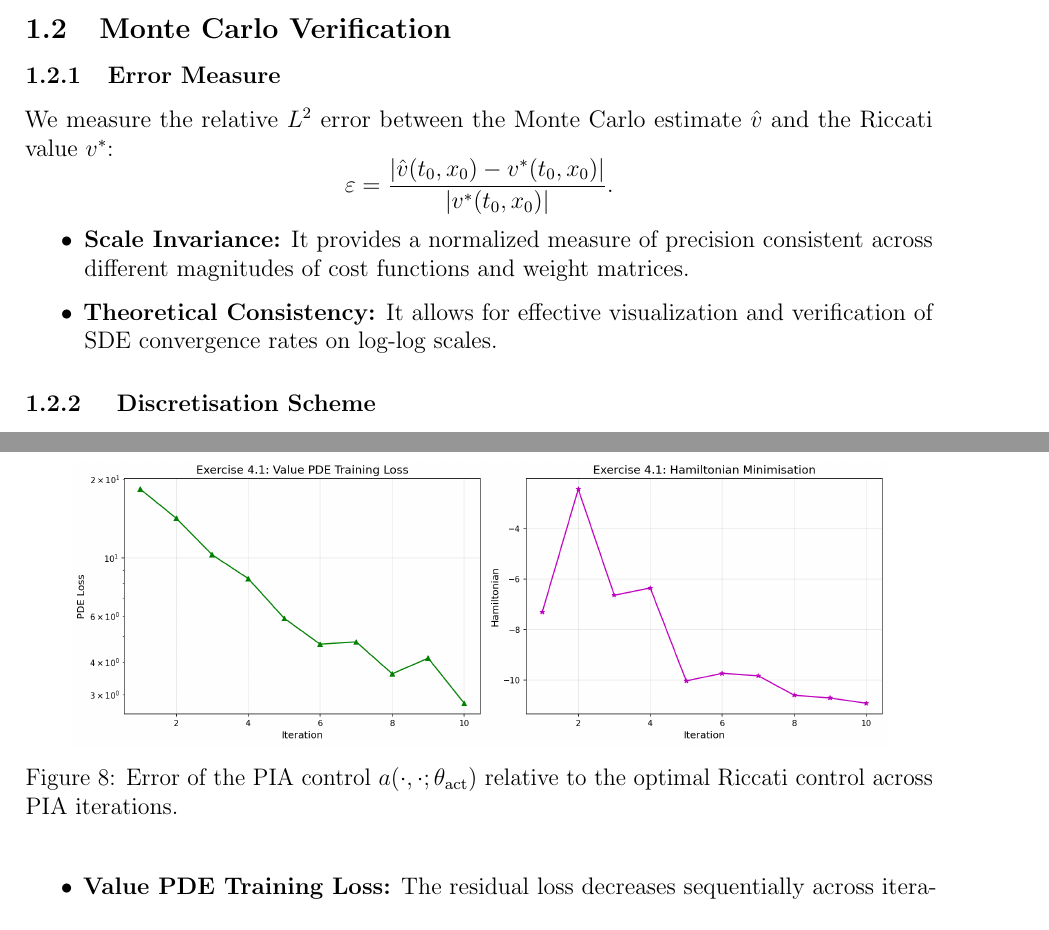
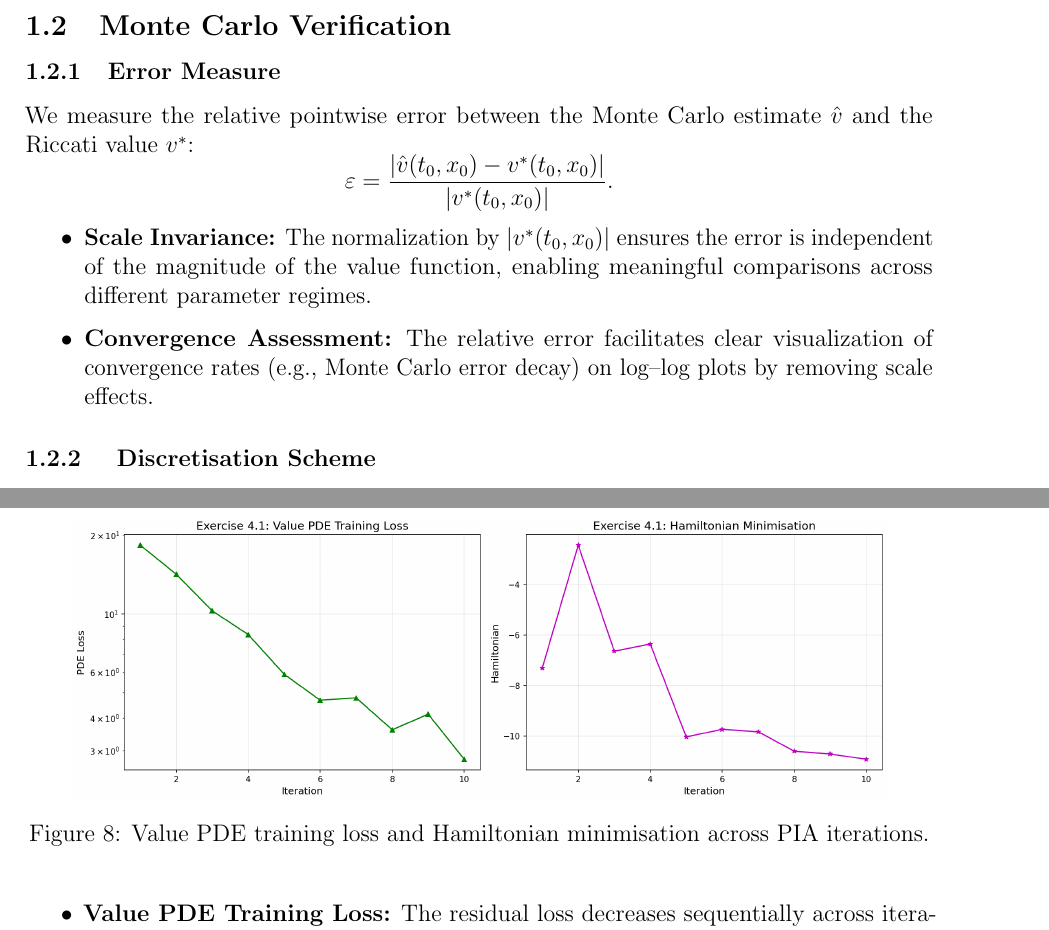
Before and after one commit to Conorgrant45/Stochastic-Control-Dynamic-Asset-Allocation, a LaTeX document (report.tex): two parts of pages 4 and 11 of 11, joined at a grey line, cut so that both start at the same text. Compiled offline with pdfLaTeX.

Commit message:
Updates from Overleaf

```diff
--- a/report.tex
+++ b/report.tex
@@ -132,15 +132,15 @@ We implemented an \texttt{LQRSolver} class in Python with the following interfac
 \subsubsection{Error Measure}
 \label{subsubsec:error}
 
-We measure the relative $L^2$ error between the Monte Carlo estimate $\hat{v}$ and
+We measure the relative pointwise error between the Monte Carlo estimate $\hat{v}$ and
 the Riccati value $v^*$:
 \[
     \varepsilon = \frac{|\hat{v}(t_0, x_0) - v^*(t_0, x_0)|}{|v^*(t_0, x_0)|}.
 \]
 
 \begin{itemize}
-\item \textbf{Scale Invariance:} It provides a normalized measure of precision consistent across different magnitudes of cost functions and weight matrices.
-\item \textbf{Theoretical Consistency:} It allows for effective visualization and verification of SDE convergence rates on log-log scales.
+\item \textbf{Scale Invariance:} The normalization by $|v^*(t_0, x_0)|$ ensures the error is independent of the magnitude of the value function, enabling meaningful comparisons across different parameter regimes.
+\item \textbf{Convergence Assessment:} The relative error facilitates clear visualization of convergence rates (e.g., Monte Carlo error decay) on log--log plots by removing scale effects.
 \end{itemize}
 
 \subsubsection{ Discretisation Scheme}The Monte Carlo estimate is found by simulating the controlled SDE using the \textbf{Implicit Euler-Maruyama} scheme. The controlled process is given by:$$ dX_t = (HX_t + M\alpha(t, X_t))dt + \sigma dW_t $$where $\alpha(t, X_t) = -D^{-1}M^\top S(t)X_t$ is the optimal feedback control. While the implicit scheme requires solving a linear system at each time step, it offers superior numerical stability for this class of problems compared to explicit schemes. Both explicit and implicit Euler-Maruyama schemes were implemented and verified to produce consistent convergence results; the implicit scheme is used throughout as the primary method.
@@ -286,8 +286,7 @@ These two plots track the algorithm's accuracy against our exact Riccati baselin
 \begin{figure}[H]
     \centering
     \includegraphics[width=0.9\linewidth]{figures/ex4_1_training_dynamics.png}
-    \caption{Error of the PIA control $a(\cdot,\cdot;\theta_{\mathrm{act}})$
-             relative to the optimal Riccati control across PIA iterations.}
+    \caption{Value PDE training loss and Hamiltonian minimisation across PIA iterations.}
     \label{fig:ex4.1_training}
 \end{figure}
 
```
Also changed, not shown: report.tex (8 more changed lines).
